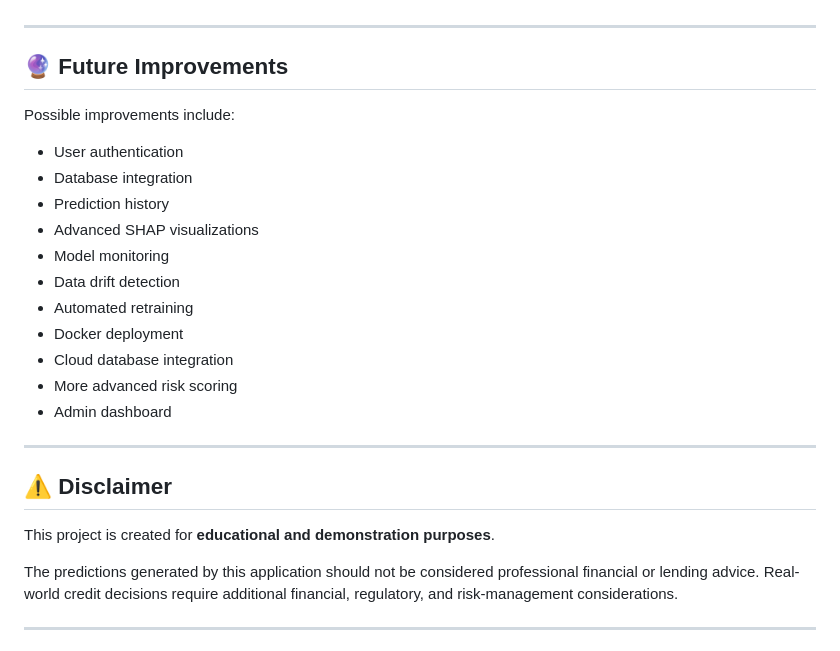
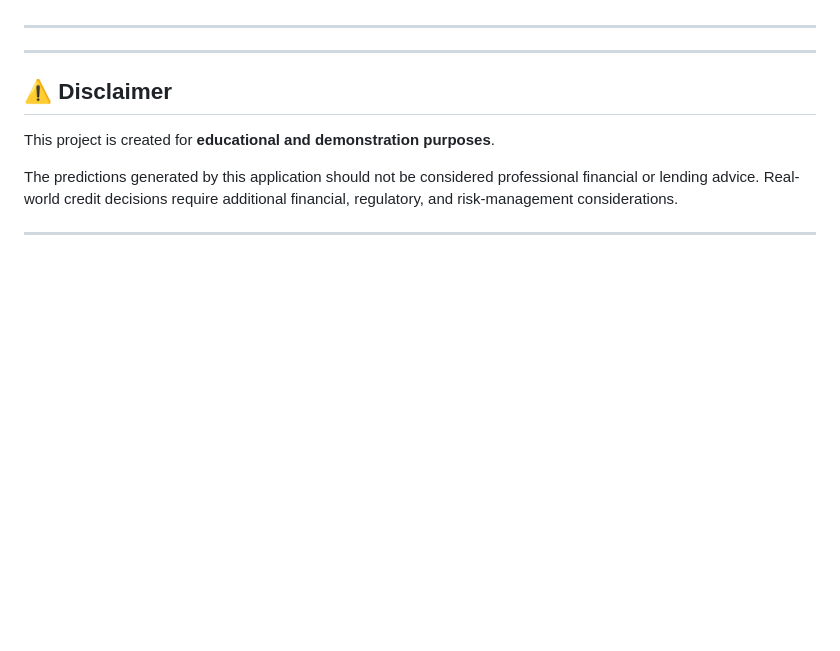
Before and after one commit to thekamesh/Credit--Risk--using-SHAP, a Markdown page: README.md, the part around the change. Rendered like a GitHub page; blank space fills up the shorter version.

Commit message:
Delete Future Improvements section from README
Removed the 'Future Improvements' section from README.

```diff
--- a/README.md
+++ b/README.md
@@ -441,21 +441,8 @@ The main objectives of this project are:
 
 ---
 
-## 🔮 Future Improvements
 
-Possible improvements include:
 
-- User authentication
-- Database integration
-- Prediction history
-- Advanced SHAP visualizations
-- Model monitoring
-- Data drift detection
-- Automated retraining
-- Docker deployment
-- Cloud database integration
-- More advanced risk scoring
-- Admin dashboard
 
 ---
 
```
